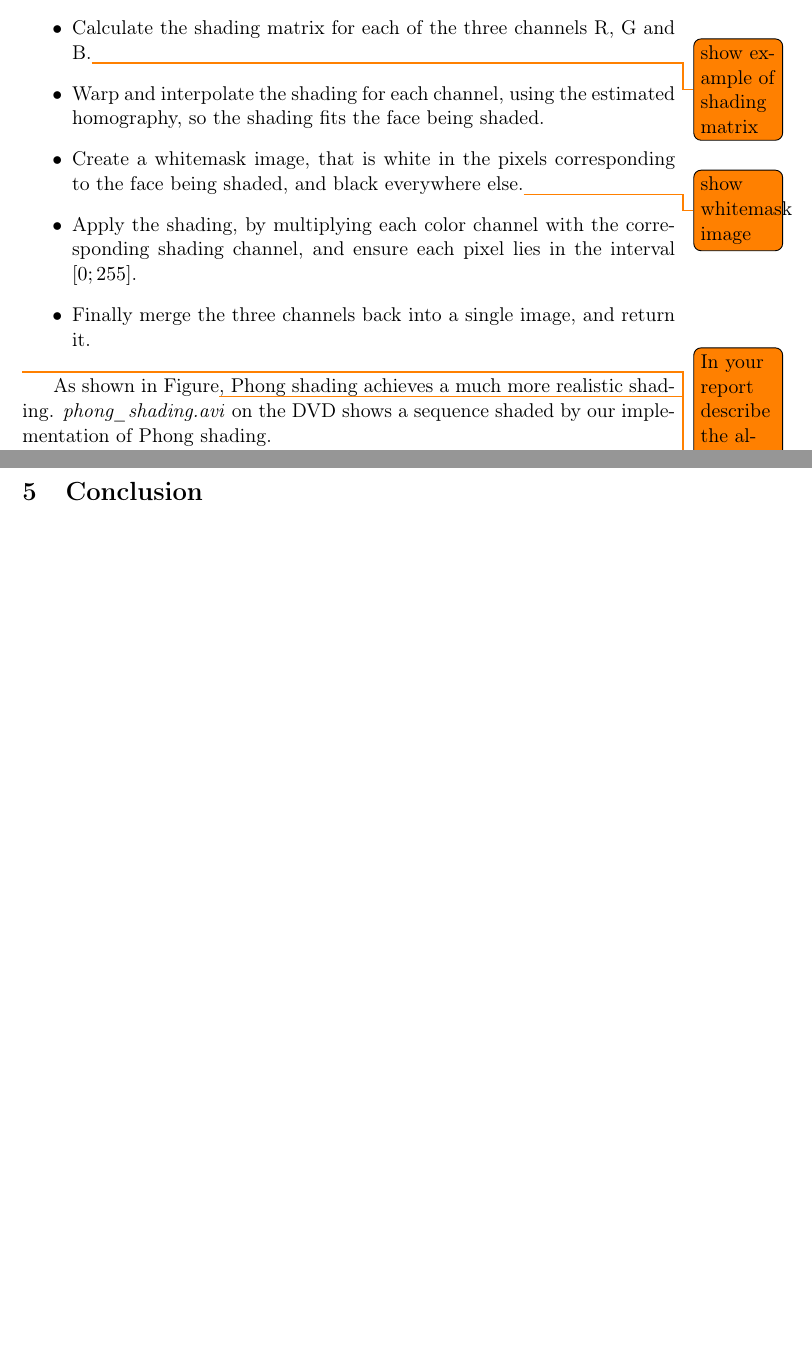
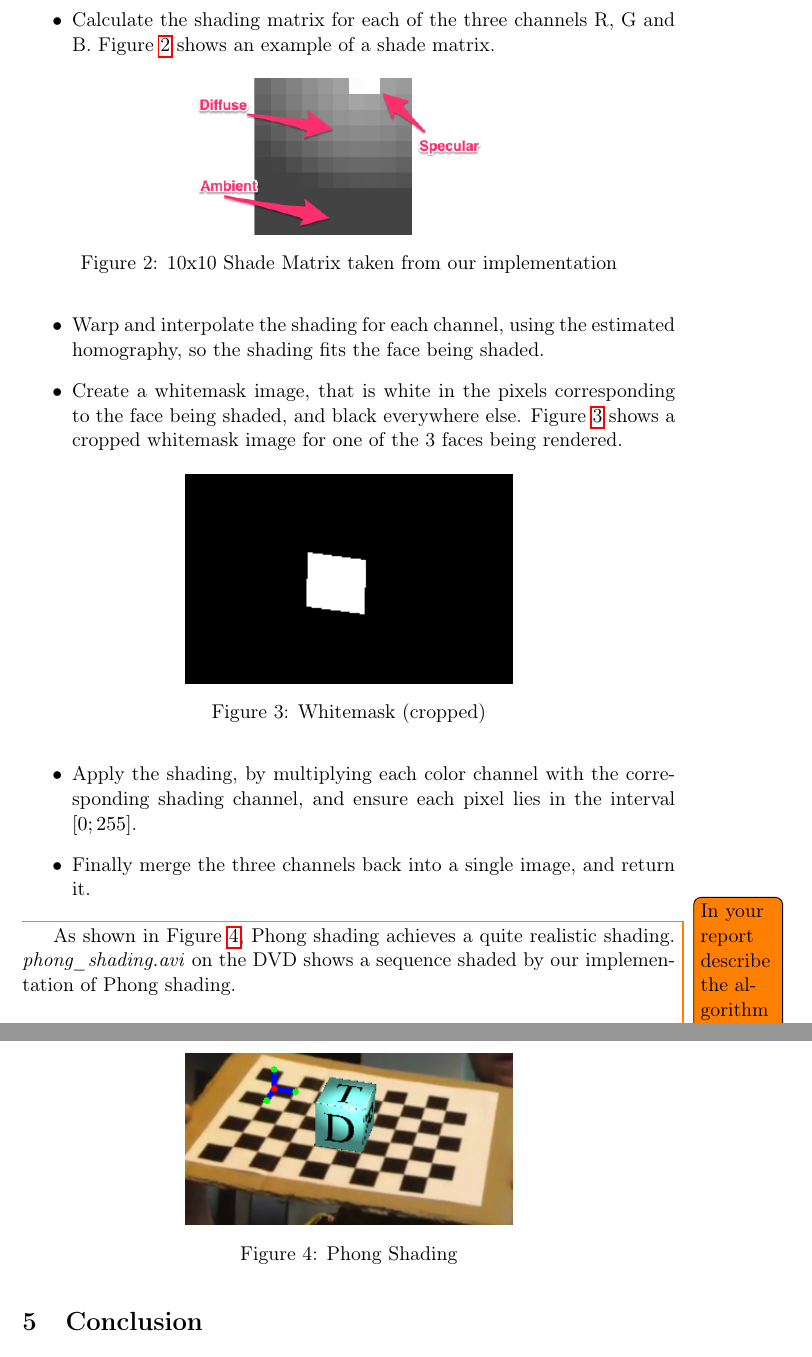
Before and after one commit to MartinFaartoft/sigb, a LaTeX document (report3/report_ass3.tex): two parts of pages 4 and 5 of 6 before the commit and two parts of pages 5 and 6 of 7 after it, joined at a grey line, cut so that both start at the same text, the shorter picture padded with empty space. Compiled offline with pdfLaTeX.

Commit message:
images inserted into report

```diff
--- a/report3/report_ass3.tex
+++ b/report3/report_ass3.tex
@@ -151,11 +158,26 @@ As part of the assignment, we were given a function that applies a shadematrix t
 
 \item Estimate a homography from the shade square, to the projected face.
 
-\item Calculate the shading matrix for each of the three channels R, G and B.\todo{show example of shading matrix}
+\item Calculate the shading matrix for each of the three channels R, G and B. Figure \ref{fig:shade_matrix} shows an example of a shade matrix.
+
+\begin{figure}[H]
+  \centering
+  \includegraphics[width=0.5\linewidth]{shade_explained}
+  \caption{10x10 Shade Matrix taken from our implementation}
+  \label{fig:shade_matrix}
+\end{figure}
 
 \item Warp and interpolate the shading for each channel, using the estimated homography, so the shading fits the face being shaded.
 
-\item Create a whitemask image, that is white in the pixels corresponding to the face being shaded, and black everywhere else.\todo{show whitemask image}
+\item Create a whitemask image, that is white in the pixels corresponding to the face being shaded, and black everywhere else. Figure \ref{fig:whitemask} shows a cropped whitemask image for one of the 3 faces being rendered.
+
+\begin{figure}[H]
+  \centering
+  \includegraphics[width=0.5\linewidth]{whitemask}
+  \caption{Whitemask (cropped)}
+  \label{fig:whitemask}
+\end{figure}
+
 
 \item Apply the shading, by multiplying each color channel with the corresponding shading channel, and ensure each pixel lies in the interval $[0;255]$.
 
@@ -164,7 +186,16 @@ As part of the assignment, we were given a function that applies a shadematrix t
 
 \todo{In your report describe the algorithm used above, and describe the alternative methods that can be used instead, and their differences}
 
-As shown in Figure\todo{figure here}, Phong shading achieves a much more realistic shading. \emph{phong\_shading.avi} on the DVD shows a sequence shaded by our implementation of Phong shading.
+As shown in Figure \ref{fig:full_shading}, Phong shading achieves a quite realistic shading. \emph{phong\_shading.avi} on the DVD shows a sequence shaded by our implementation of Phong shading.
+
+\begin{figure}[H]
+  \centering
+  \includegraphics[width=0.5\linewidth]{full_shading}
+  \caption{Phong Shading}
+  \label{fig:full_shading}
+\end{figure}
+
+
 \section{Conclusion}
 In this report, we have documented our implementation of illumination and shading, and given example frames and sequences.\todo{har vi gjort mere?}
 \newpage
```
Also changed, not shown: ass3/Text_Assignment3.pdf (renamed from ass3/Assignment3.pdf), report3/images/shade_explained.png (added), report3/images/shade_matrix.png (added), report3/images/whitemask.png (added), report3/report_ass3.tex (13 more changed lines).
